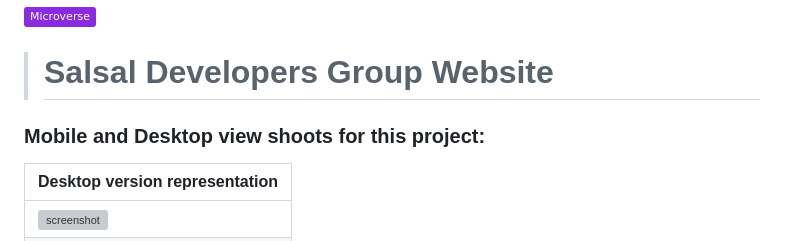
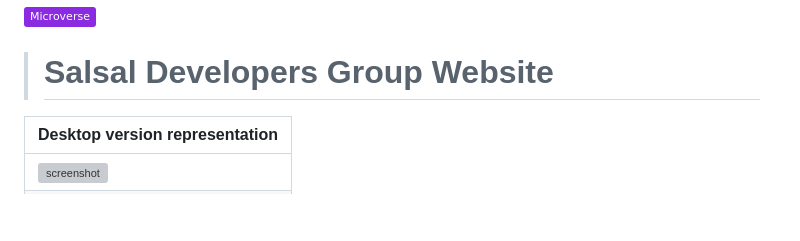
Before and after one commit to ab-noori/SalsalDevGroup, a Markdown page: README.md, the part around the change. GitHub-like rendering; badges without logos; blank space fills up the shorter version; grey boxes are pictures that could not be loaded.

```diff
--- a/README.md
+++ b/README.md
@@ -2,7 +2,6 @@
 ![](https://img.shields.io/badge/Microverse-blueviolet)
 
 > # Salsal Developers Group Website
-### Mobile and Desktop view shoots for this project:
 
 | Desktop version representation|
 |---------------------------------------|
```
